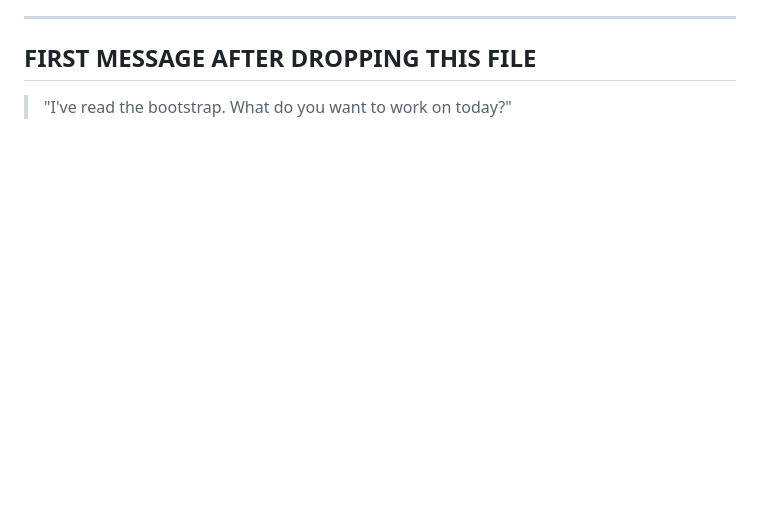
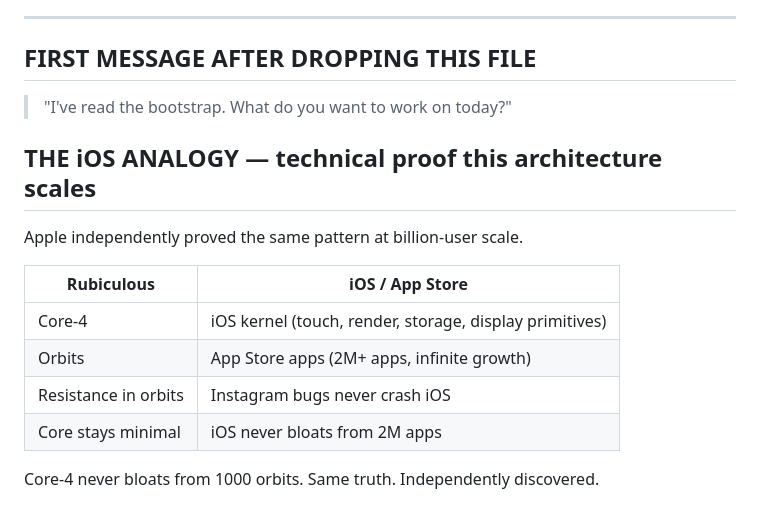
Before and after one commit to reliablesourcefreak/rubiculous, a Markdown page: CLAUDE_BOOT.md, the part around the change. Drawn GitHub-style; blank space fills up the shorter version.

Commit message:
added iOS analogy to CLAUDE_BOOT

```diff
--- a/CLAUDE_BOOT.md
+++ b/CLAUDE_BOOT.md
@@ -107,3 +107,16 @@ Born from suffering with Claude HTML dumps and rate limits.
 
 ## FIRST MESSAGE AFTER DROPPING THIS FILE
 > "I've read the bootstrap. What do you want to work on today?"
+
+## THE iOS ANALOGY — technical proof this architecture scales
+
+Apple independently proved the same pattern at billion-user scale.
+
+| Rubiculous | iOS / App Store |
+|---|---|
+| Core-4 | iOS kernel (touch, render, storage, display primitives) |
+| Orbits | App Store apps (2M+ apps, infinite growth) |
+| Resistance in orbits | Instagram bugs never crash iOS |
+| Core stays minimal | iOS never bloats from 2M apps |
+
+Core-4 never bloats from 1000 orbits. Same truth. Independently discovered.
```
